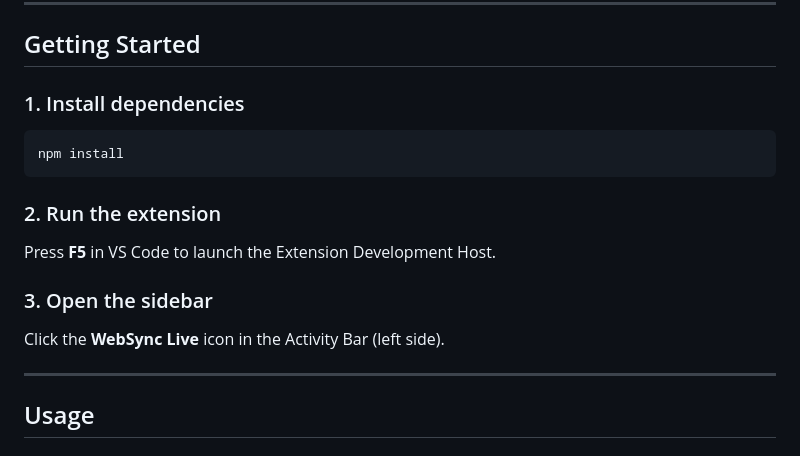
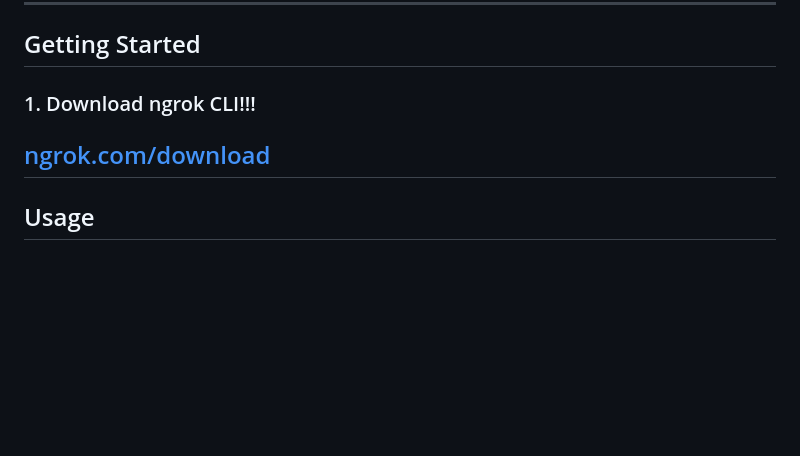
Before and after one commit to MazyLawzey/websync-live, a Markdown page: README.md, the part around the change. GitHub-like rendering; blank space fills up the shorter version.

````diff
--- a/README.md
+++ b/README.md
@@ -46,20 +46,8 @@ A teacher opens a session, students join and see code, preview, and cursor posit
 
 ## Getting Started
 
-### 1. Install dependencies
-
-```bash
-npm install
-```
-
-### 2. Run the extension
-
-Press **F5** in VS Code to launch the Extension Development Host.
-
-### 3. Open the sidebar
-
-Click the **WebSync Live** icon in the Activity Bar (left side).
-
+### 1. Download ngrok CLI!!!
+[ngrok.com/download](https://ngrok.com/download)
 ---
 
 ## Usage
````
